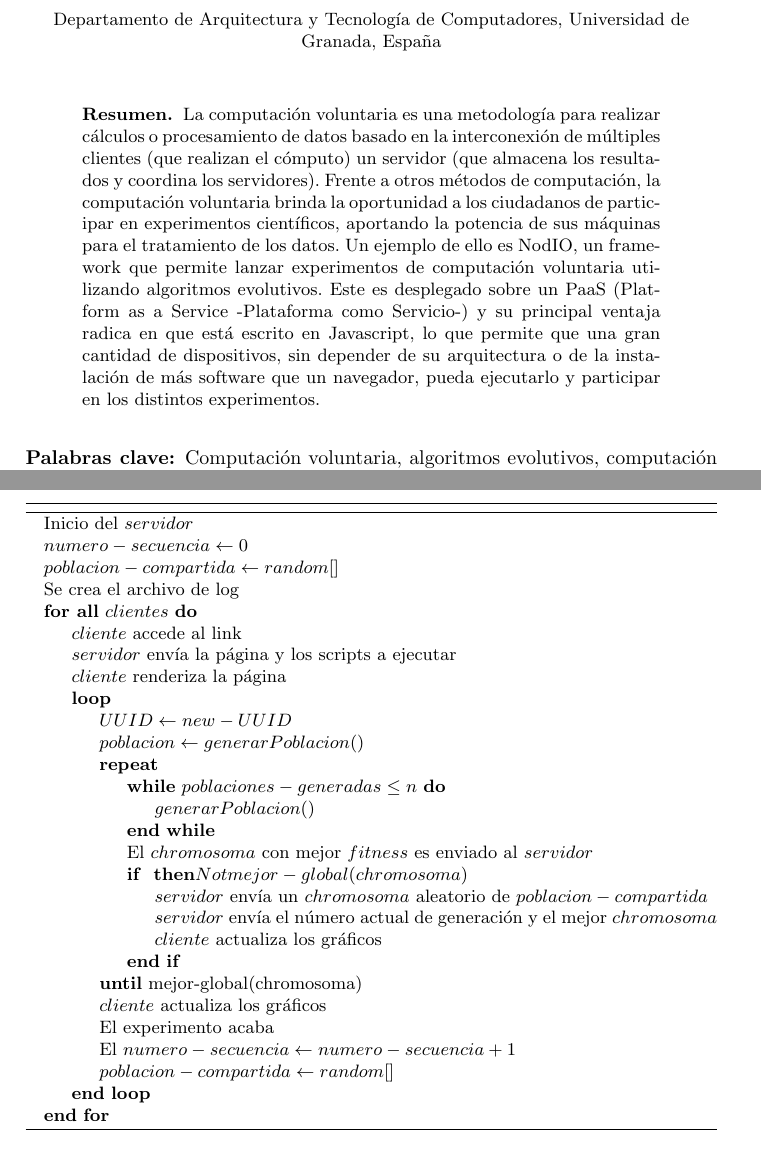
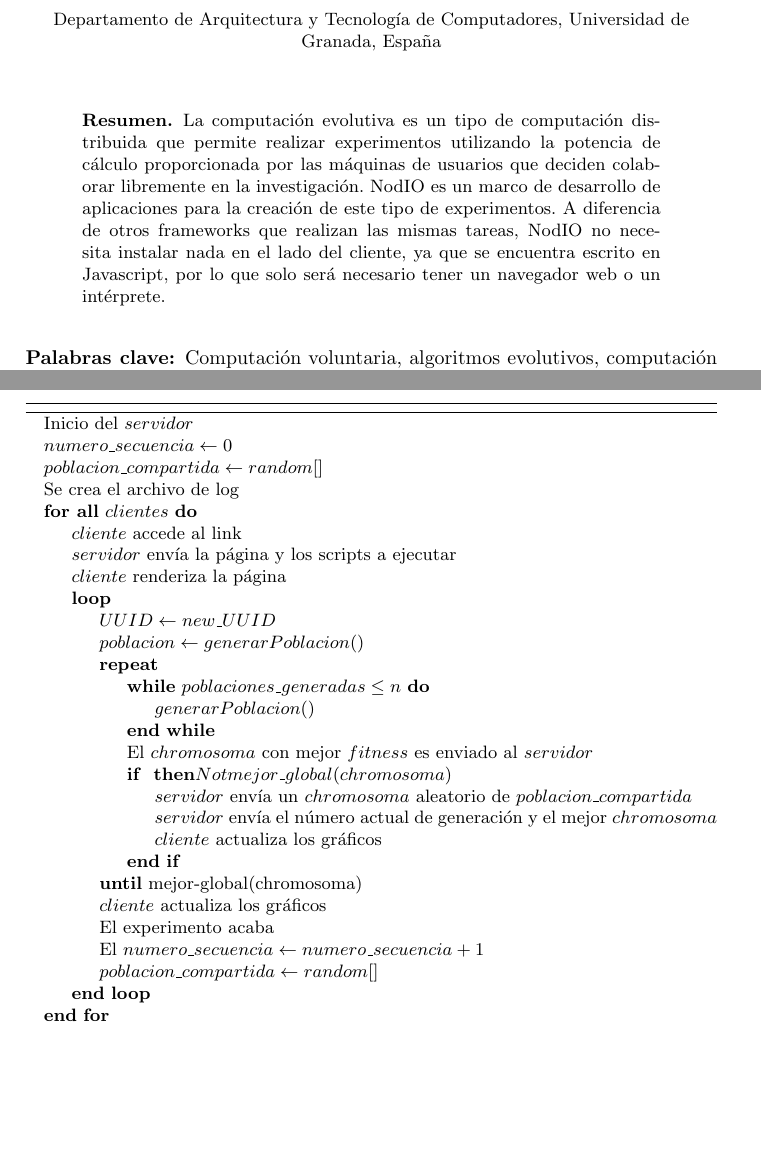
Before and after one commit to iblancasa/JCSD-2016, a LaTeX paper (volunteer.tex): two parts of pages 1 and 4 of 8, joined at a grey line, cut so that both start at the same text, the shorter picture padded with empty space. Compiled offline with pdfLaTeX; the source files are stored in an older character set and shown here as Unicode.

Commit message:
Arreglando el abstract y los keywords #8 #9

```diff
--- a/volunteer.tex
+++ b/volunteer.tex
@@ -42,7 +42,7 @@
 %
 \author{Israel Blancas \inst{1} \and J. J. Merelo \inst{1}}
 %
-\authorrunning{La importancia de la computaci\'on voluntaria y un ejemplo}
+%\authorrunning{La importancia de la computaci\'on voluntaria y un ejempl}
 % (feature abused for this document to repeat the title also on left hand pages)
 
 % the affiliations are given next; don't give your e-mail address
@@ -56,24 +56,20 @@ Universidad de Granada, Espa\~na}
 
 \begin{abstract}
 % Tienes que adaptar el resumen al título - JJ
-La computaci\'on voluntaria es una metodolog\'ia para realizar c\'alculos o procesamiento
-de datos basado en la interconexi\'on de m\'ultiples clientes (que realizan el c\'omputo)
-un servidor (que almacena los resultados y coordina los servidores). Frente a otros m\'etodos
-de computaci\'on, la computaci\'on voluntaria brinda la oportunidad a los ciudadanos
-de participar en experimentos cient\'ificos, aportando la potencia de sus m\'aquinas
-para el tratamiento de los datos. Un ejemplo de ello es NodIO, un framework
-que permite lanzar experimentos de computaci\'on voluntaria utilizando algoritmos
-evolutivos. Este es desplegado sobre un PaaS (Platform as a Service -Plataforma como Servicio-)
-y su principal ventaja radica en que est\'a escrito en Javascript, lo que permite
-que una gran cantidad de dispositivos, sin depender de su arquitectura o de la
-instalaci\'on de m\'as software que un navegador, pueda ejecutarlo y participar
-en los distintos experimentos.
+La computación evolutiva es un tipo de computación distribuida que permite
+realizar experimentos utilizando la potencia de cálculo proporcionada
+por las máquinas de usuarios que deciden colaborar libremente en la investigación.
+NodIO es un marco de desarrollo de aplicaciones para la creación de este
+tipo de experimentos. A diferencia de otros frameworks que realizan las mismas
+tareas, NodIO no necesita instalar nada en el lado del cliente, ya que se
+encuentra escrito en Javascript, por lo que solo será necesario
+tener un navegador web o un intérprete.
 \end{abstract}
 
 
 \begin{keywords}
-  Computaci\'on voluntaria,  algoritmos evolutivos, computaci\'on distribuida,
-  computaci\'on en internet, computación nube, evaluaci\'on de rendimiento
+  Computación voluntaria,  algoritmos evolutivos, computación distribuida,
+  computación en internet, computación nube, evaluación de rendimiento
 \end{keywords}
 
 \section{Introducción}
@@ -195,31 +191,31 @@ de la siguiente forma:
 \begin{algorithm}[H]
   \begin{algorithmic}
     \State Inicio del $servidor$
-    \State $numero-secuencia \gets 0$
-    \State $poblacion-compartida \gets random[]$
+    \State $numero\_secuencia \gets 0$
+    \State $poblacion\_compartida \gets random[]$
     \State Se crea el archivo de log
     \ForAll{$clientes$}
        \State $cliente$ accede al link
        \State $servidor$ envía la página y los scripts a ejecutar
        \State $cliente$ renderiza la página
        \Loop
-         \State $UUID \gets new-UUID$
+         \State $UUID \gets new\_UUID$
          \State $poblacion \gets generarPoblacion()$
          \Repeat
-            \While{$poblaciones-generadas\leq n$}
+            \While{$poblaciones\_generadas\leq n$}
                \State $generarPoblacion()$
             \EndWhile
             \State El $chromosoma$ con mejor $fitness$ es enviado al $servidor$
-            \If $Not mejor-global(chromosoma)$
-                \State $servidor$ envía un $chromosoma$ aleatorio de $poblacion-compartida$
+            \If $Not mejor\_global(chromosoma)$
+                \State $servidor$ envía un $chromosoma$ aleatorio de $poblacion\_compartida$
                 \State $servidor$ envía el número actual de generación y el mejor $chromosoma$
                 \State $cliente$ actualiza los gráficos
             \EndIf
          \Until{mejor-global(chromosoma)}
          \State $cliente$ actualiza los gráficos
          \State El experimento acaba
-         \State El $numero-secuencia \gets numero-secuencia+1$
-         \State $poblacion-compartida \gets random[]$
+         \State El $numero\_secuencia \gets numero\_secuencia+1$
+         \State $poblacion\_compartida \gets random[]$
          \EndLoop
       \EndFor
 
```
